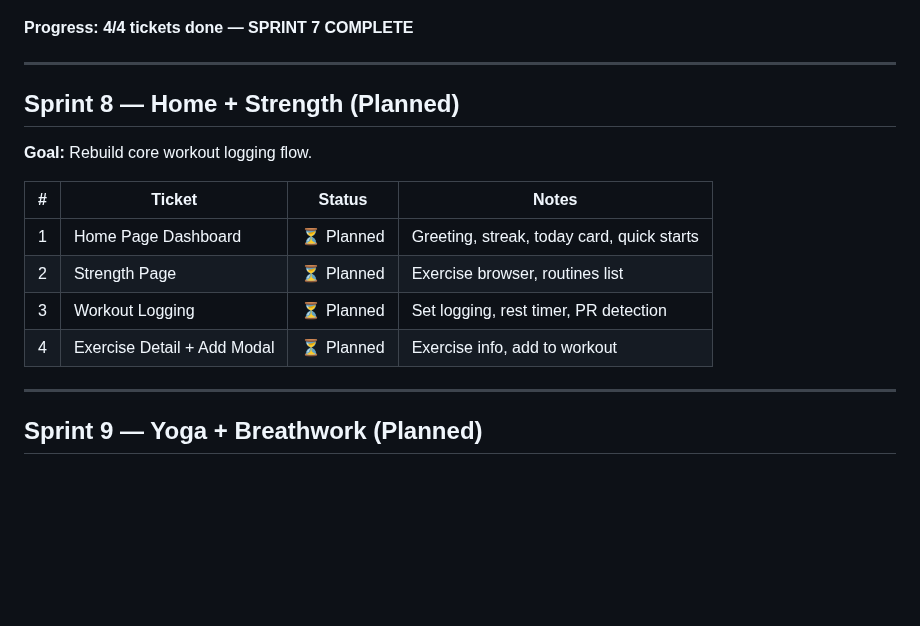
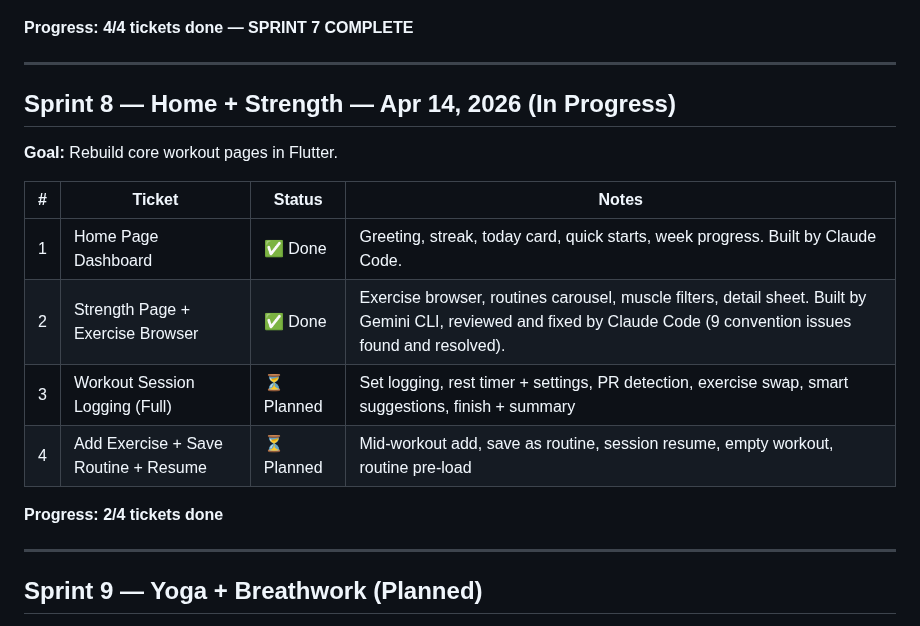
Before and after one commit to p-spec1024/DailyForge, a Markdown page: Trackers/SPRINT_TRACKER.md, the part around the change. Drawn GitHub-style; blank space fills up the shorter version.

Commit message:
docs: update sprint tracker — S8-T1 and S8-T2 shipped
Co-Authored-By: Claude Opus 4.6 (1M context) <noreply@anthropic.com>

```diff
--- a/Trackers/SPRINT_TRACKER.md
+++ b/Trackers/SPRINT_TRACKER.md
@@ -60,16 +60,18 @@ D:\projects\
 
 ---
 
-## Sprint 8 — Home + Strength (Planned)
+## Sprint 8 — Home + Strength — Apr 14, 2026 (In Progress)
 
-**Goal:** Rebuild core workout logging flow.
+**Goal:** Rebuild core workout pages in Flutter.
 
 | # | Ticket | Status | Notes |
 |---|--------|--------|-------|
-| 1 | Home Page Dashboard | ⏳ Planned | Greeting, streak, today card, quick starts |
-| 2 | Strength Page | ⏳ Planned | Exercise browser, routines list |
-| 3 | Workout Logging | ⏳ Planned | Set logging, rest timer, PR detection |
-| 4 | Exercise Detail + Add Modal | ⏳ Planned | Exercise info, add to workout |
+| 1 | Home Page Dashboard | ✅ Done | Greeting, streak, today card, quick starts, week progress. Built by Claude Code. |
+| 2 | Strength Page + Exercise Browser | ✅ Done | Exercise browser, routines carousel, muscle filters, detail sheet. Built by Gemini CLI, reviewed and fixed by Claude Code (9 convention issues found and resolved). |
+| 3 | Workout Session Logging (Full) | ⏳ Planned | Set logging, rest timer + settings, PR detection, exercise swap, smart suggestions, finish + summary |
+| 4 | Add Exercise + Save Routine + Resume | ⏳ Planned | Mid-workout add, save as routine, session resume, empty workout, routine pre-load |
+
+**Progress: 2/4 tickets done**
 
 ---
 
```
